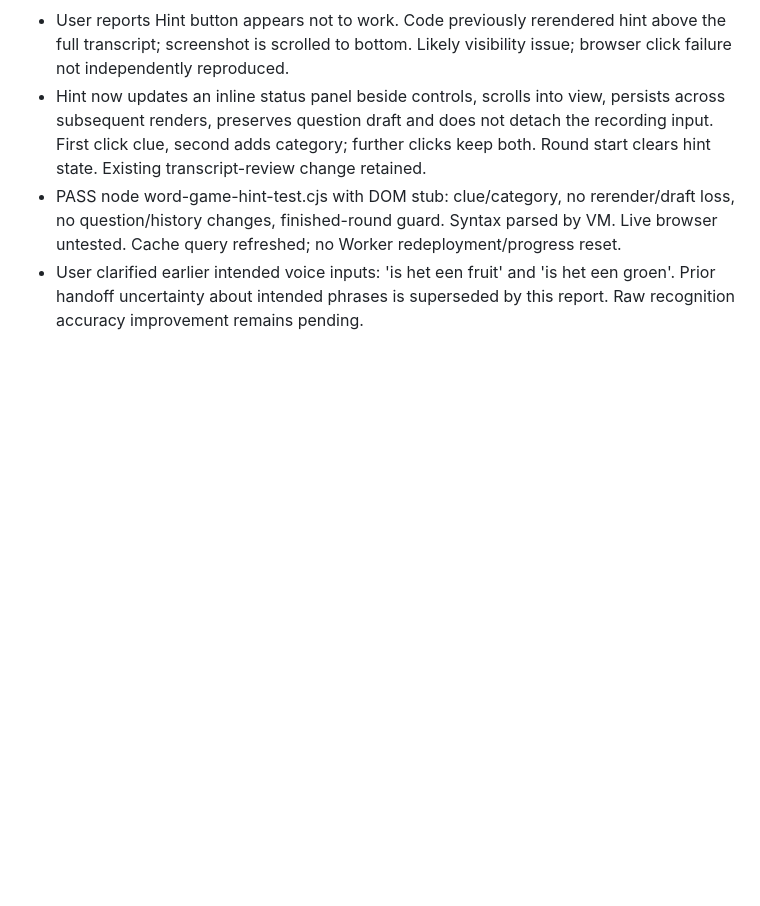
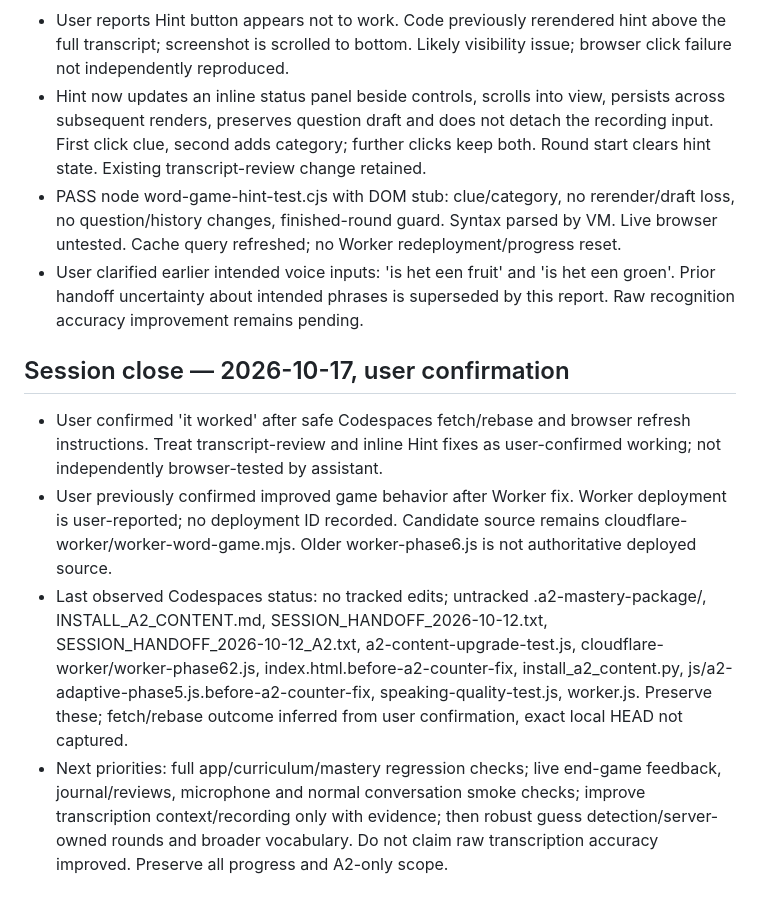
Before and after one commit to bourzguimehdi-design/mijn-nederlands, a Markdown page: PROJECT_STATE.md, the part around the change. GitHub-like rendering; blank space fills up the shorter version.

Commit message:
Close session with user-confirmed voice review and hint fixes

```diff
--- a/PROJECT_STATE.md
+++ b/PROJECT_STATE.md
@@ -150,3 +150,10 @@ User reports cleanup utility moved six historical folders and two ZIPs to `.loca
 - Hint now updates an inline status panel beside controls, scrolls into view, persists across subsequent renders, preserves question draft and does not detach the recording input. First click clue, second adds category; further clicks keep both. Round start clears hint state. Existing transcript-review change retained.
 - PASS node word-game-hint-test.cjs with DOM stub: clue/category, no rerender/draft loss, no question/history changes, finished-round guard. Syntax parsed by VM. Live browser untested. Cache query refreshed; no Worker redeployment/progress reset.
 - User clarified earlier intended voice inputs: 'is het een fruit' and 'is het een groen'. Prior handoff uncertainty about intended phrases is superseded by this report. Raw recognition accuracy improvement remains pending.
+
+
+## Session close — 2026-10-17, user confirmation
+- User confirmed 'it worked' after safe Codespaces fetch/rebase and browser refresh instructions. Treat transcript-review and inline Hint fixes as user-confirmed working; not independently browser-tested by assistant.
+- User previously confirmed improved game behavior after Worker fix. Worker deployment is user-reported; no deployment ID recorded. Candidate source remains cloudflare-worker/worker-word-game.mjs. Older worker-phase6.js is not authoritative deployed source.
+- Last observed Codespaces status: no tracked edits; untracked .a2-mastery-package/, INSTALL_A2_CONTENT.md, SESSION_HANDOFF_2026-10-12.txt, SESSION_HANDOFF_2026-10-12_A2.txt, a2-content-upgrade-test.js, cloudflare-worker/worker-phase62.js, index.html.before-a2-counter-fix, install_a2_content.py, js/a2-adaptive-phase5.js.before-a2-counter-fix, speaking-quality-test.js, worker.js. Preserve these; fetch/rebase outcome inferred from user confirmation, exact local HEAD not captured.
+- Next priorities: full app/curriculum/mastery regression checks; live end-game feedback, journal/reviews, microphone and normal conversation smoke checks; improve transcription context/recording only with evidence; then robust guess detection/server-owned rounds and broader vocabulary. Do not claim raw transcription accuracy improved. Preserve all progress and A2-only scope.
```
